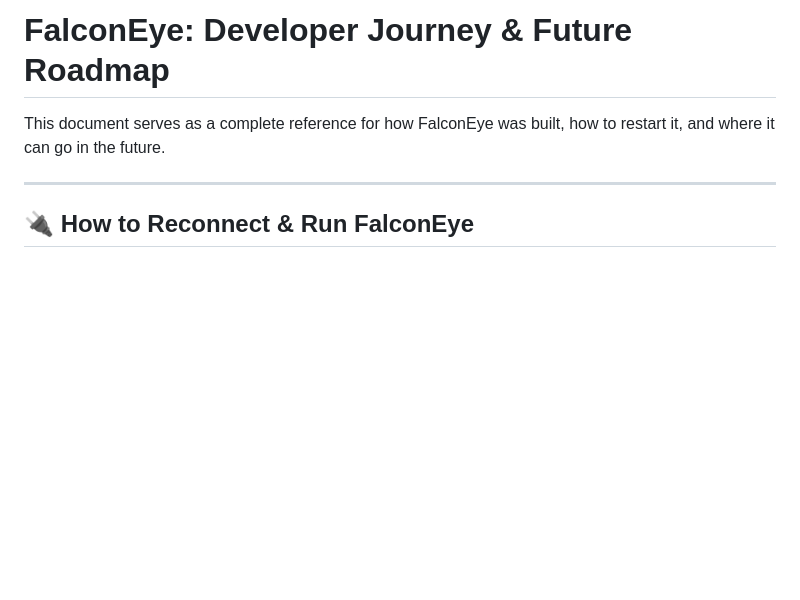
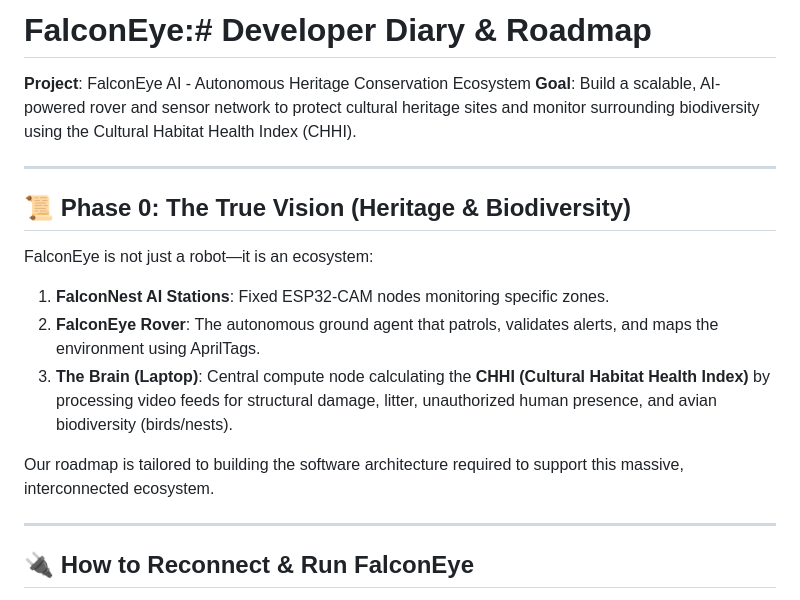
Before and after one commit to yeshwanthkumardomala/falcon-eye, a Markdown page: docs/Developer_Diary_and_Roadmap.md, the part around one of its changes. Rendered like a GitHub page; blank space fills up the shorter version.

```diff
--- a/docs/Developer_Diary_and_Roadmap.md
+++ b/docs/Developer_Diary_and_Roadmap.md
@@ -1,6 +1,18 @@
-# FalconEye: Developer Journey & Future Roadmap
+# FalconEye:# Developer Diary & Roadmap
 
-This document serves as a complete reference for how FalconEye was built, how to restart it, and where it can go in the future.
+**Project**: FalconEye AI - Autonomous Heritage Conservation Ecosystem
+**Goal**: Build a scalable, AI-powered rover and sensor network to protect cultural heritage sites and monitor surrounding biodiversity using the Cultural Habitat Health Index (CHHI).
+
+---
+
+## 📜 Phase 0: The True Vision (Heritage & Biodiversity)
+
+FalconEye is not just a robot—it is an ecosystem:
+1. **FalconNest AI Stations**: Fixed ESP32-CAM nodes monitoring specific zones.
+2. **FalconEye Rover**: The autonomous ground agent that patrols, validates alerts, and maps the environment using AprilTags.
+3. **The Brain (Laptop)**: Central compute node calculating the **CHHI (Cultural Habitat Health Index)** by processing video feeds for structural damage, litter, unauthorized human presence, and avian biodiversity (birds/nests).
+
+Our roadmap is tailored to building the software architecture required to support this massive, interconnected ecosystem.
 
 ---
 
```
Also changed, not shown: other parts of docs/Developer_Diary_and_Roadmap.md (+16 -0 lines).
